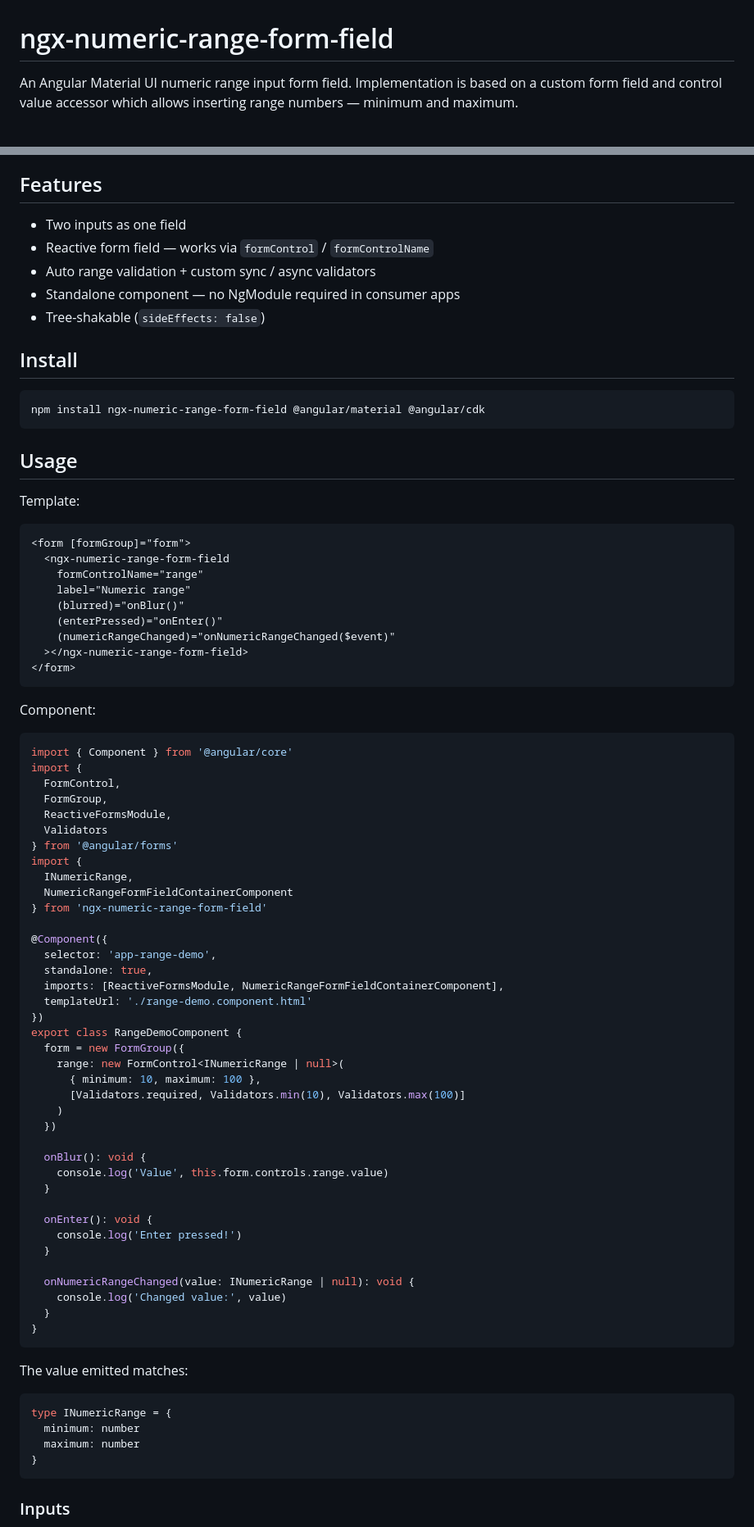
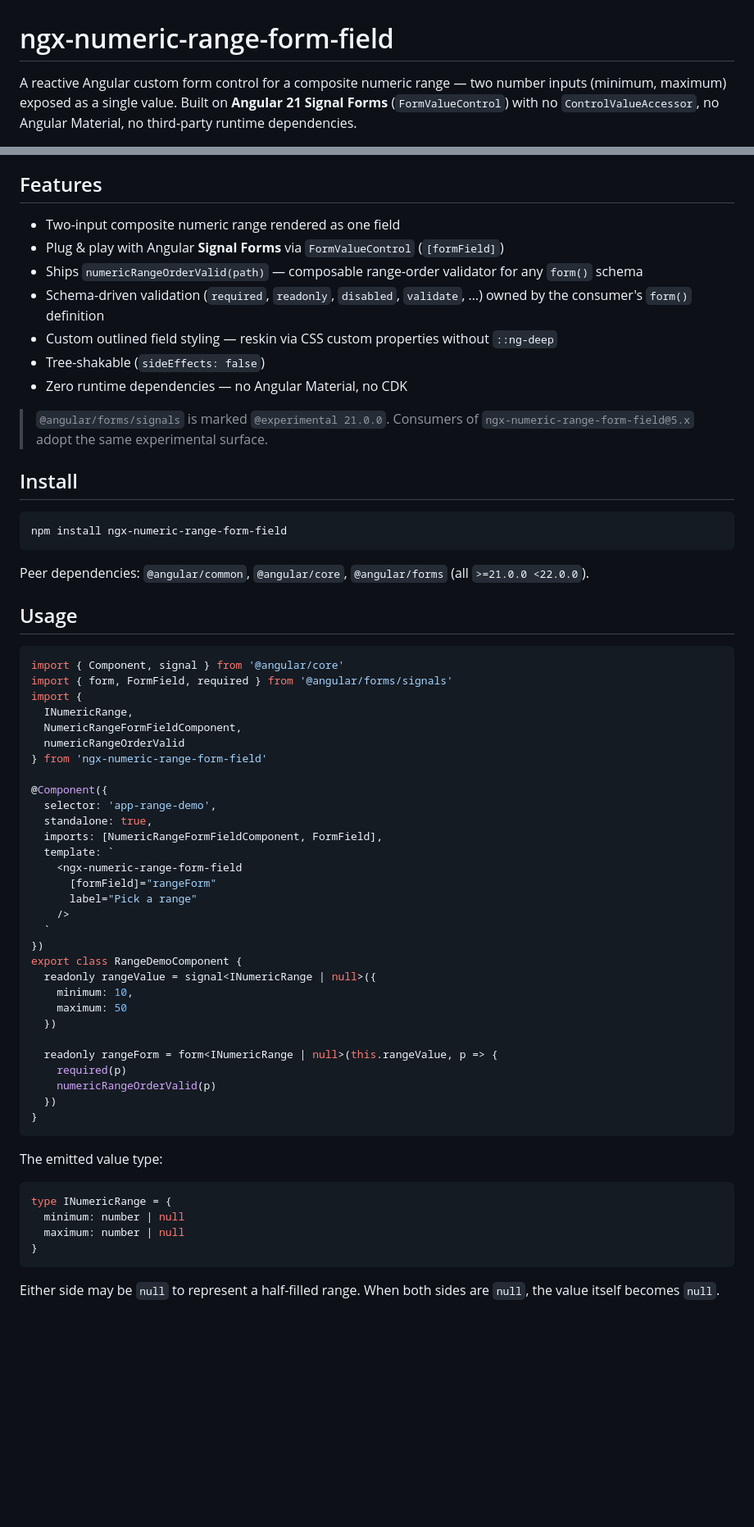
Before and after one commit to dineeek/ngx-libs-workspace, a Markdown page: libs/ngx-numeric-range-form-field/README.md, 2 parts joined by grey strips. Shown at 82% size. Rendered like a GitHub page; blank space fills up the shorter version.

````diff
--- a/libs/ngx-numeric-range-form-field/README.md
+++ b/libs/ngx-numeric-range-form-field/README.md
@@ -1,8 +1,9 @@
 # ngx-numeric-range-form-field
 
-An Angular Material UI numeric range input form field. Implementation is based
-on a custom form field and control value accessor which allows inserting range
-numbers — minimum and maximum.
+A reactive Angular custom form control for a composite numeric range — two
+number inputs (minimum, maximum) exposed as a single value. Built on **Angular
+21 Signal Forms** (`FormValueControl`) with no `ControlValueAccessor`, no
+Angular Material, no third-party runtime dependencies.
 
 <p align="start">
     <a href="https://www.npmjs.com/package/ngx-numeric-range-form-field"><img alt="weekly downloads from npm" src="https://img.shields.io/npm/dw/ngx-numeric-range-form-field.svg?style=flat-square"></a>
@@ -15,85 +20,74 @@ numbers — minimum and maximum.
 
 ## Features
 
-- Two inputs as one field
-- Reactive form field — works via `formControl` / `formControlName`
-- Auto range validation + custom sync / async validators
-- Standalone component — no NgModule required in consumer apps
+- Two-input composite numeric range rendered as one field
+- Plug & play with Angular **Signal Forms** via `FormValueControl`
+  (`[formField]`)
+- Ships `numericRangeOrderValid(path)` — composable range-order validator for
+  any `form()` schema
+- Schema-driven validation (`required`, `readonly`, `disabled`, `validate`, …)
+  owned by the consumer's `form()` definition
+- Custom outlined field styling — reskin via CSS custom properties without
+  `::ng-deep`
 - Tree-shakable (`sideEffects: false`)
+- Zero runtime dependencies — no Angular Material, no CDK
+
+> `@angular/forms/signals` is marked `@experimental 21.0.0`. Consumers of
+> `ngx-numeric-range-form-field@5.x` adopt the same experimental surface.
 
 ## Install
 
 ```shell
-npm install ngx-numeric-range-form-field @angular/material @angular/cdk
+npm install ngx-numeric-range-form-field
 ```
+
+Peer dependencies: `@angular/common`, `@angular/core`, `@angular/forms` (all
+`>=21.0.0 <22.0.0`).
 
 ## Usage
 
-Template:
-
-```html
-<form [formGroup]="form">
-  <ngx-numeric-range-form-field
-    formControlName="range"
-    label="Numeric range"
-    (blurred)="onBlur()"
-    (enterPressed)="onEnter()"
-    (numericRangeChanged)="onNumericRangeChanged($event)"
-  ></ngx-numeric-range-form-field>
-</form>
-```
-
-Component:
-
 ```typescript
-import { Component } from '@angular/core'
-import {
-  FormControl,
-  FormGroup,
-  ReactiveFormsModule,
-  Validators
-} from '@angular/forms'
+import { Component, signal } from '@angular/core'
+import { form, FormField, required } from '@angular/forms/signals'
 import {
   INumericRange,
-  NumericRangeFormFieldContainerComponent
+  NumericRangeFormFieldComponent,
+  numericRangeOrderValid
 } from 'ngx-numeric-range-form-field'
 
 @Component({
   selector: 'app-range-demo',
   standalone: true,
-  imports: [ReactiveFormsModule, NumericRangeFormFieldContainerComponent],
-  templateUrl: './range-demo.component.html'
+  imports: [NumericRangeFormFieldComponent, FormField],
+  template: `
+    <ngx-numeric-range-form-field
+      [formField]="rangeForm"
+      label="Pick a range"
+    />
+  `
 })
 export class RangeDemoComponent {
-  form = new FormGroup({
-    range: new FormControl<INumericRange | null>(
-      { minimum: 10, maximum: 100 },
-      [Validators.required, Validators.min(10), Validators.max(100)]
-    )
+  readonly rangeValue = signal<INumericRange | null>({
+    minimum: 10,
+    maximum: 50
   })
 
-  onBlur(): void {
-    console.log('Value', this.form.controls.range.value)
-  }
-
-  onEnter(): void {
-    console.log('Enter pressed!')
-  }
-
-  onNumericRangeChanged(value: INumericRange | null): void {
-    console.log('Changed value:', value)
-  }
+  readonly rangeForm = form<INumericRange | null>(this.rangeValue, p => {
+    required(p)
+    numericRangeOrderValid(p)
+  })
 }
 ```
 
-The value emitted matches:
+The emitted value type:
 
 ```typescript
 type INumericRange = {
-  minimum: number
-  maximum: number
+  minimum: number | null
+  maximum: number | null
 }
 ```
 
-### Inputs
+Either side may be `null` to represent a half-filled range. When both sides are
+`null`, the value itself becomes `null`.
 
````
Also changed, not shown: other parts of libs/ngx-numeric-range-form-field/README.md (+57 -18 lines), libs/ngx-numeric-range-form-field/CHANGELOG.md (added, +89 -0 lines).
